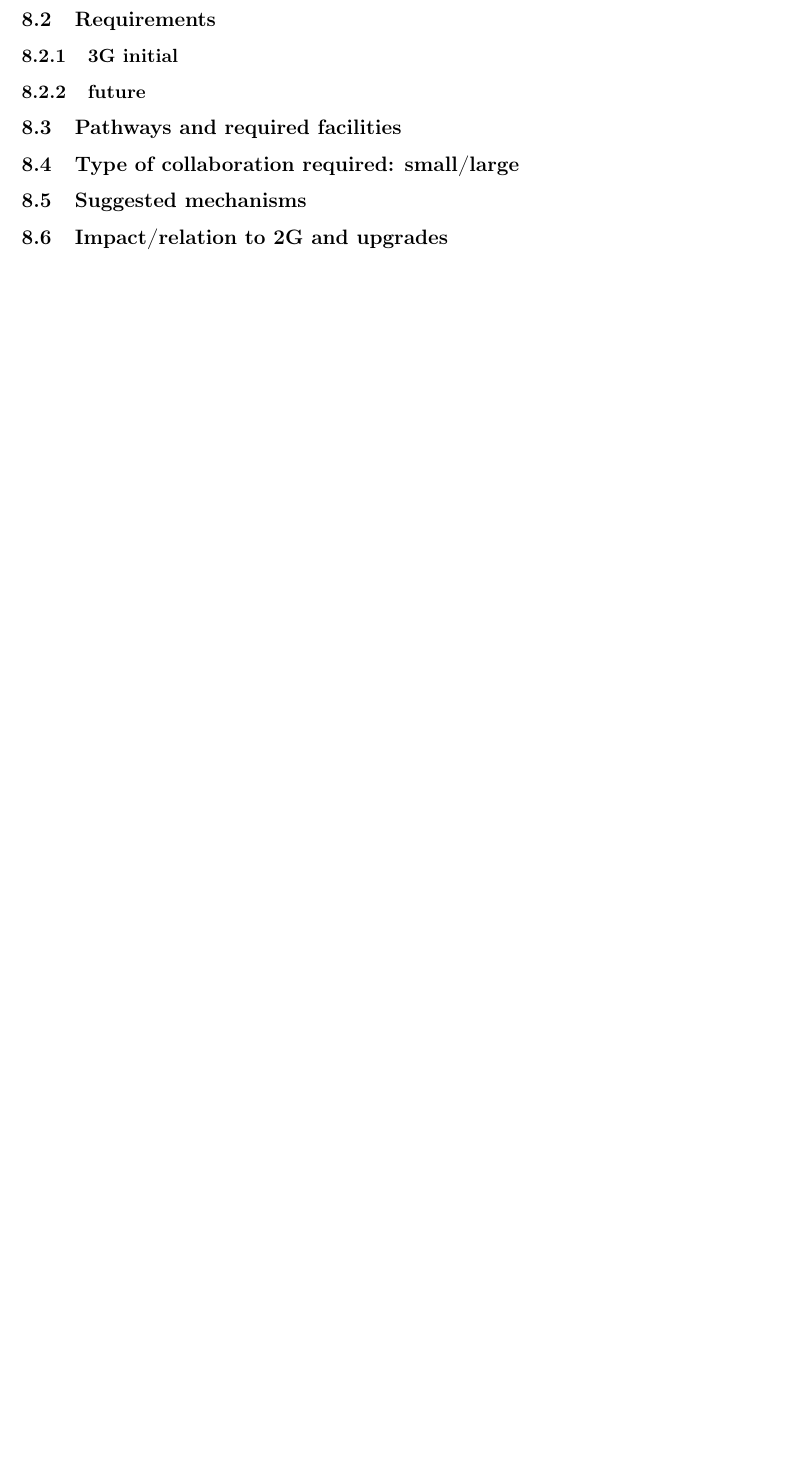
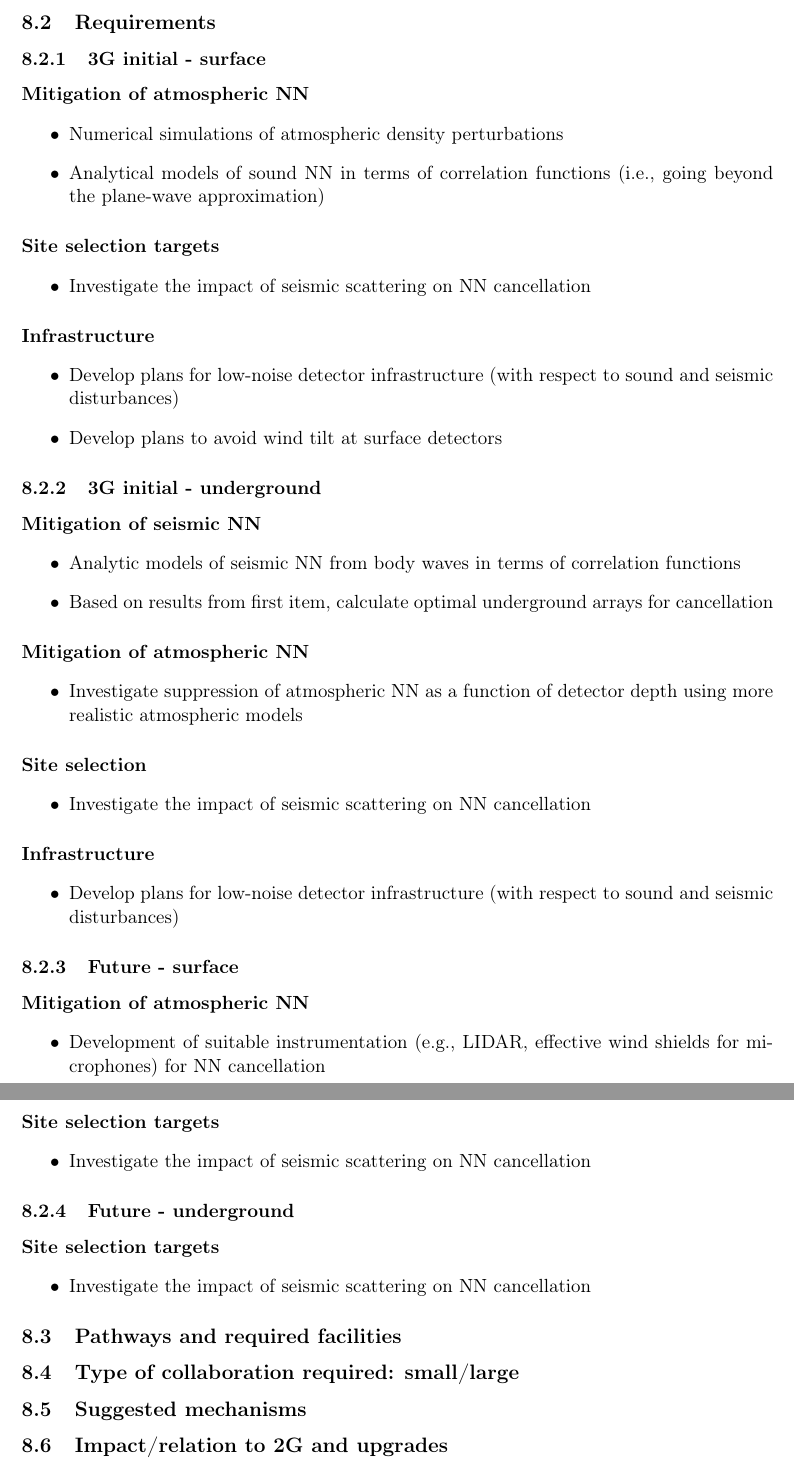
Before and after one commit to haraldlueck/GWIC3GRaD, a LaTeX document (main.tex, which reads Newtonian_Noise.tex): part of page 15 of 30 before the commit and two parts of pages 16 and 17 of 32 after it, the two joined at a grey line, cut so that both start at the same text, the shorter picture padded with empty space. Compiled offline with pdfLaTeX.

Commit message:
First steps in low-frequency section by taking content from wiki page and restructuring it.

```diff
--- a/Newtonian_Noise.tex
+++ b/Newtonian_Noise.tex
@@ -1,3 +1,4 @@
 \section{Newtonian Noise}
 \subsection{Current State of the Art}
 
+\paragraph{Mitigation of atmospheric NN}
@@ -3,0 +11 @@
+\paragraph{Mitigation of seismic NN}
@@ -3,0 +20 @@
+\paragraph{Site selection targets}
@@ -4,6 +33,61 @@
 \subsection{Requirements}
-\subsubsection{3G initial}
-\subsubsection{future}
+\subsubsection{3G initial - surface}
+\paragraph{Mitigation of atmospheric NN}
+\begin{itemize}
+\item Numerical simulations of atmospheric density perturbations
+\item Analytical models of sound NN in terms of correlation functions (i.e., going beyond the plane-wave approximation)
+\end{itemize}
+
+\paragraph{Site selection targets}
+\begin{itemize}
+\item Investigate the impact of seismic scattering on NN cancellation
+\end{itemize}
+
+\paragraph{Infrastructure}
+\begin{itemize}
+\item Develop plans for low-noise detector infrastructure (with respect to sound and seismic disturbances)
+\item Develop plans to avoid wind tilt at surface detectors
+\end{itemize}
+
+\subsubsection{3G initial - underground}
+\paragraph{Mitigation of seismic NN}
+\begin{itemize}
+\item Analytic models of seismic NN from body waves in terms of correlation functions
+\item Based on results from first item, calculate optimal underground arrays for cancellation
+\end{itemize}
+
+\paragraph{Mitigation of atmospheric NN}
+\begin{itemize}
+\item Investigate suppression of atmospheric NN as a function of detector depth using more realistic atmospheric models
+\end{itemize}
+
+\paragraph{Site selection}
+\begin{itemize}
+\item Investigate the impact of seismic scattering on NN cancellation
+\end{itemize}
+
+\paragraph{Infrastructure}
+\begin{itemize}
+\item Develop plans for low-noise detector infrastructure (with respect to sound and seismic disturbances)
+\end{itemize}
+
+\subsubsection{Future - surface}
+\paragraph{Mitigation of atmospheric NN}
+\begin{itemize}
+\item Development of suitable instrumentation (e.g., LIDAR, effective wind shields for microphones) for NN cancellation
+\end{itemize}
+
+\paragraph{Site selection targets}
+\begin{itemize}
+\item Investigate the impact of seismic scattering on NN cancellation
+\end{itemize}
+
+\subsubsection{Future - underground}
+\paragraph{Site selection targets}
+\begin{itemize}
+\item Investigate the impact of seismic scattering on NN cancellation
+\end{itemize}
+
 \subsection{Pathways and required facilities}
 \subsection{Type of collaboration required:  small/large}
 \subsection{Suggested mechanisms}
```
Also changed, not shown: Newtonian_Noise.tex (26 more changed lines).
